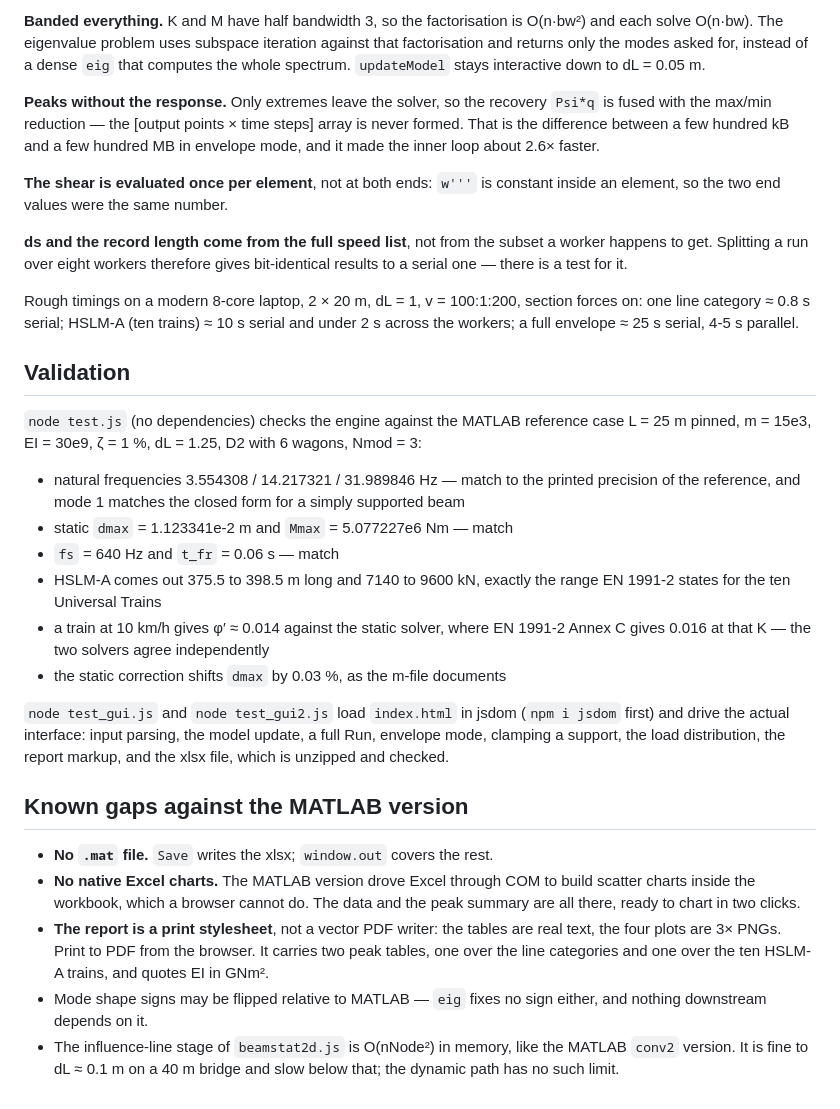
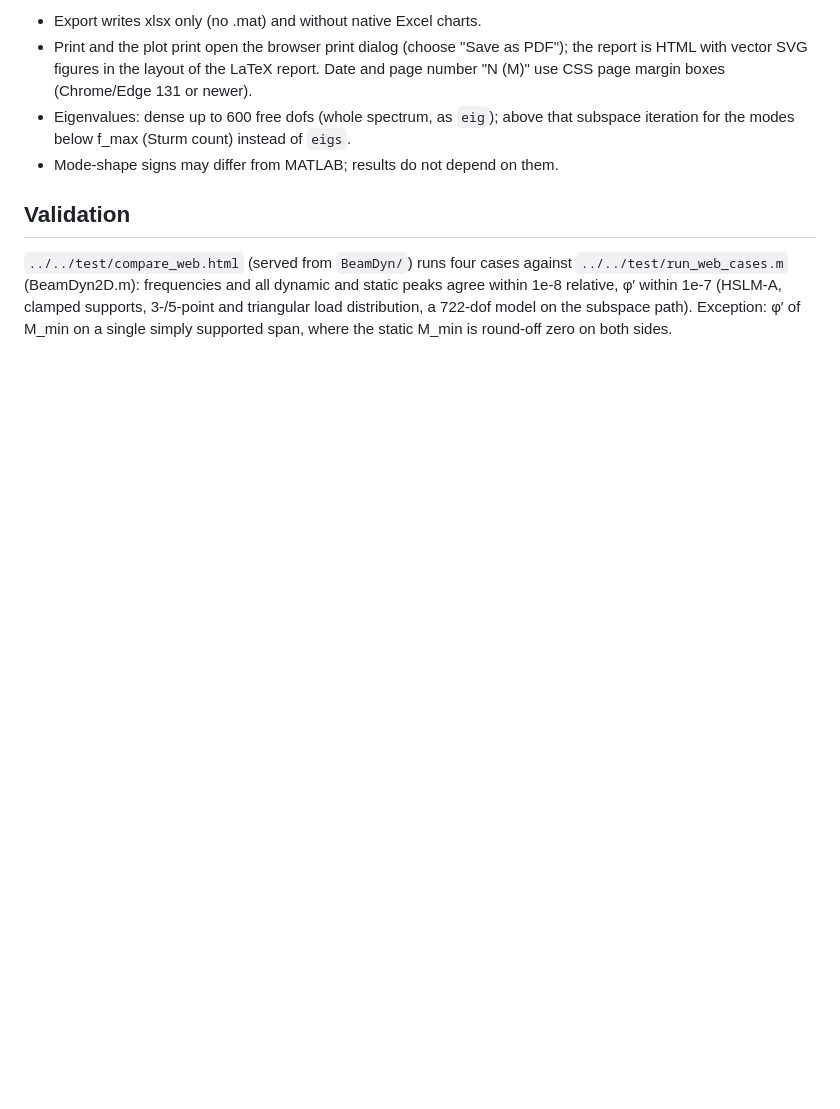
Before and after one commit to addeKTH/BeamDyn, a Markdown page: README.md, the part around one of its changes. Drawn GitHub-style; blank space fills up the shorter version.

```diff
--- a/README.md
+++ b/README.md
@@ -70,60 +49,16 @@ m-file. `setSupport(i, true)` clamps support `i` from the console.
 
-**Banded everything.** K and M have half bandwidth 3, so the factorisation is
-O(n·bw²) and each solve O(n·bw). The eigenvalue problem uses subspace iteration
-against that factorisation and returns only the modes asked for, instead of a
-dense `eig` that computes the whole spectrum. `updateModel` stays interactive
-down to dL = 0.05 m.
-
-**Peaks without the response.** Only extremes leave the solver, so the recovery
-`Psi*q` is fused with the max/min reduction — the [output points × time steps]
-array is never formed. That is the difference between a few hundred kB and a few
-hundred MB in envelope mode, and it made the inner loop about 2.6× faster.
-
-**The shear is evaluated once per element**, not at both ends: `w'''` is constant
-inside an element, so the two end values were the same number.
-
-**ds and the record length come from the full speed list**, not from the subset a
-worker happens to get. Splitting a run over eight workers therefore gives
-bit-identical results to a serial one — there is a test for it.
-
-Rough timings on a modern 8-core laptop, 2 × 20 m, dL = 1, v = 100:1:200, section
-forces on: one line category ≈ 0.8 s serial; HSLM-A (ten trains) ≈ 10 s serial and
-under 2 s across the workers; a full envelope ≈ 25 s serial, 4-5 s parallel.
+- Export writes xlsx only (no .mat) and without native Excel charts.
+- Print and the plot print open the browser print dialog (choose "Save as PDF"); the report is HTML
+  with vector SVG figures in the layout of the LaTeX report. Date and page number "N (M)" use CSS page
+  margin boxes (Chrome/Edge 131 or newer).
+- Eigenvalues: dense up to 600 free dofs (whole spectrum, as `eig`); above that subspace iteration
+  for the modes below f_max (Sturm count) instead of `eigs`.
+- Mode-shape signs may differ from MATLAB; results do not depend on them.
 
 ## Validation
 
-`node test.js` (no dependencies) checks the engine against the MATLAB reference
-case L = 25 m pinned, m = 15e3, EI = 30e9, ζ = 1 %, dL = 1.25, D2 with 6 wagons,
-Nmod = 3:
-
-- natural frequencies 3.554308 / 14.217321 / 31.989846 Hz — match to the printed
-  precision of the reference, and mode 1 matches the closed form for a simply
-  supported beam
-- static `dmax` = 1.123341e-2 m and `Mmax` = 5.077227e6 Nm — match
-- `fs` = 640 Hz and `t_fr` = 0.06 s — match
-- HSLM-A comes out 375.5 to 398.5 m long and 7140 to 9600 kN, exactly the range
-  EN 1991-2 states for the ten Universal Trains
-- a train at 10 km/h gives φ′ ≈ 0.014 against the static solver, where EN 1991-2
-  Annex C gives 0.016 at that K — the two solvers agree independently
-- the static correction shifts `dmax` by 0.03 %, as the m-file documents
-
-`node test_gui.js` and `node test_gui2.js` load `index.html` in jsdom
-(`npm i jsdom` first) and drive the actual interface: input parsing, the model
-update, a full Run, envelope mode, clamping a support, the load distribution, the
-report markup, and the xlsx file, which is unzipped and checked.
-
-## Known gaps against the MATLAB version
-
-- **No `.mat` file.** `Save` writes the xlsx; `window.out` covers the rest.
-- **No native Excel charts.** The MATLAB version drove Excel through COM to build
-  scatter charts inside the workbook, which a browser cannot do. The data and the
-  peak summary are all there, ready to chart in two clicks.
-- **The report is a print stylesheet**, not a vector PDF writer: the tables are
-  real text, the four plots are 3× PNGs. Print to PDF from the browser. It
-  carries two peak tables, one over the line categories and one over the ten
-  HSLM-A trains, and quotes EI in GNm².
-- Mode shape signs may be flipped relative to MATLAB — `eig` fixes no sign
-  either, and nothing downstream depends on it.
-- The influence-line stage of `beamstat2d.js` is O(nNode²) in memory, like the
-  MATLAB `conv2` version. It is fine to dL ≈ 0.1 m on a 40 m bridge and slow
-  below that; the dynamic path has no such limit.
+`../../test/compare_web.html` (served from `BeamDyn/`) runs four cases against
+`../../test/run_web_cases.m` (BeamDyn2D.m): frequencies and all dynamic and static peaks agree within
+1e-8 relative, φ′ within 1e-7 (HSLM-A, clamped supports, 3-/5-point and triangular load distribution, a
+722-dof model on the subspace path). Exception: φ′ of M_min on a single simply supported span, where the
+static M_min is round-off zero on both sides.
```
Also changed, not shown: other parts of README.md (+31 -52 lines).
